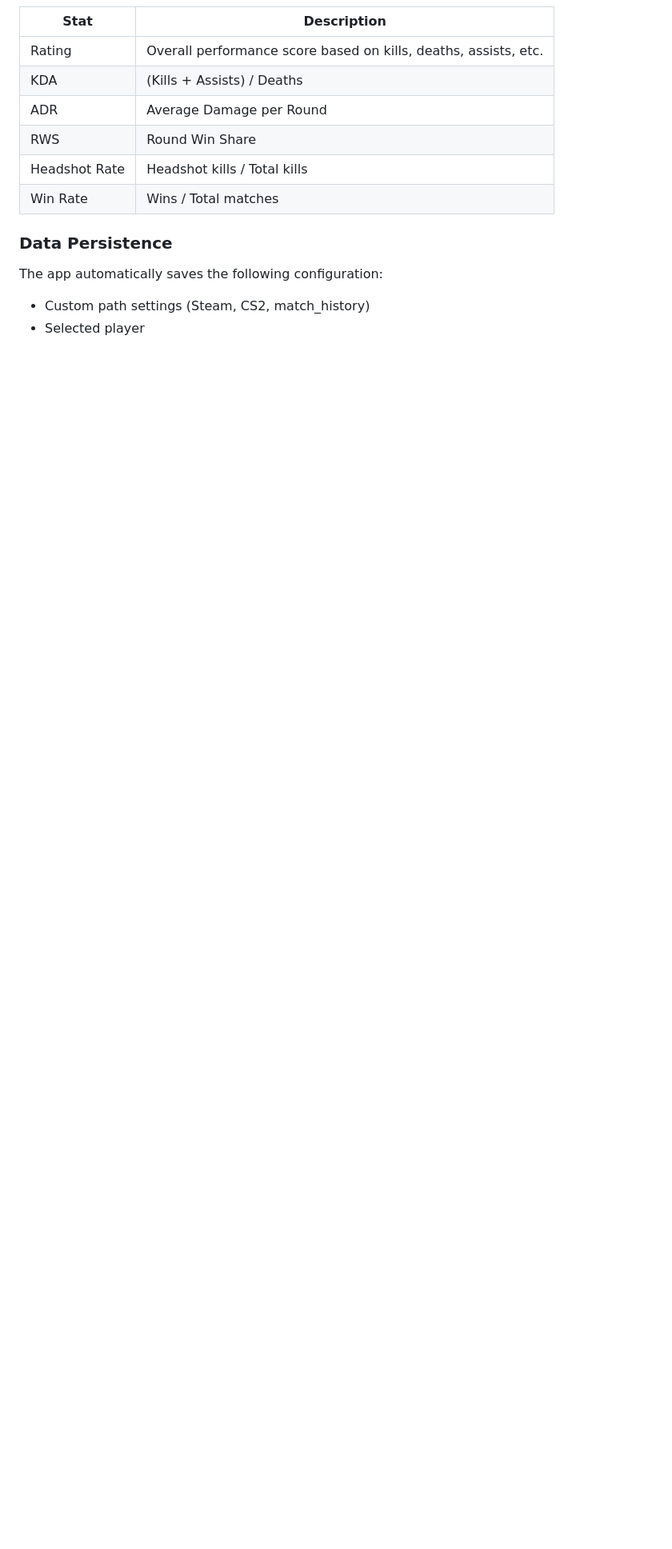
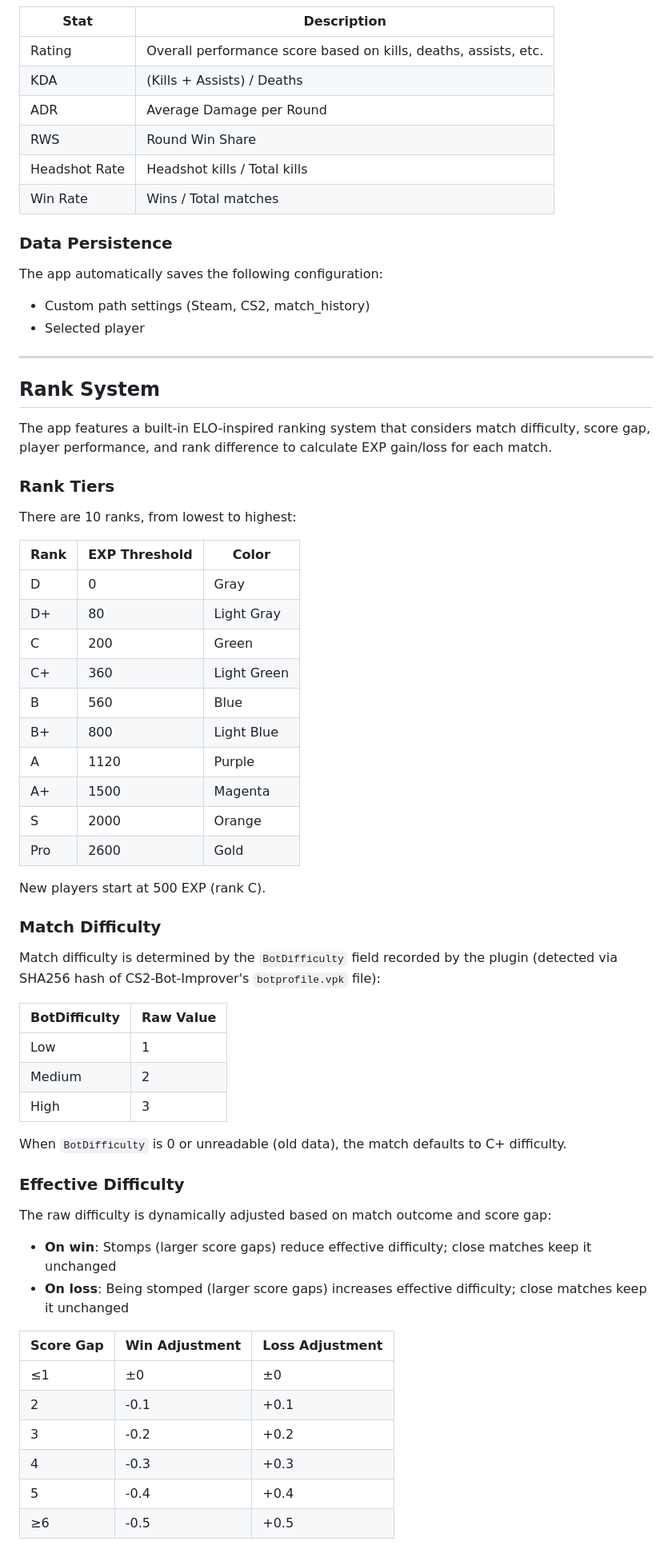
Before and after one commit to TGP258/CS2MatchStatsElectron, a Markdown page: README_EN.md, the part around one of its changes. Shown at 80% size. Rendered like a GitHub page; blank space fills up the shorter version.

Commit message:
docs: add Rank System section to English README

```diff
--- a/README_EN.md
+++ b/README_EN.md
@@ -201,3 +202,57 @@ The app automatically saves the following configuration:
 
 - Custom path settings (Steam, CS2, match_history)
 - Selected player
+
+---
+
+## Rank System
+
+The app features a built-in ELO-inspired ranking system that considers match difficulty, score gap, player performance, and rank difference to calculate EXP gain/loss for each match.
+
+### Rank Tiers
+
+There are 10 ranks, from lowest to highest:
+
+| Rank | EXP Threshold | Color |
+|------|--------------|-------|
+| D | 0 | Gray |
+| D+ | 80 | Light Gray |
+| C | 200 | Green |
+| C+ | 360 | Light Green |
+| B | 560 | Blue |
+| B+ | 800 | Light Blue |
+| A | 1120 | Purple |
+| A+ | 1500 | Magenta |
+| S | 2000 | Orange |
+| Pro | 2600 | Gold |
+
+New players start at 500 EXP (rank C).
+
+### Match Difficulty
+
+Match difficulty is determined by the `BotDifficulty` field recorded by the plugin (detected via SHA256 hash of CS2-Bot-Improver's `botprofile.vpk` file):
+
+| BotDifficulty | Raw Value |
+|---------------|-----------|
+| Low | 1 |
+| Medium | 2 |
+| High | 3 |
+
+When `BotDifficulty` is 0 or unreadable (old data), the match defaults to C+ difficulty.
+
+### Effective Difficulty
+
+The raw difficulty is dynamically adjusted based on match outcome and score gap:
+
+- **On win**: Stomps (larger score gaps) reduce effective difficulty; close matches keep it unchanged
+- **On loss**: Being stomped (larger score gaps) increases effective difficulty; close matches keep it unchanged
+
+| Score Gap | Win Adjustment | Loss Adjustment |
+|-----------|---------------|----------------|
+| ≤1 | ±0 | ±0 |
+| 2 | -0.1 | +0.1 |
+| 3 | -0.2 | +0.2 |
+| 4 | -0.3 | +0.3 |
+| 5 | -0.4 | +0.4 |
+| ≥6 | -0.5 | +0.5 |
+
```
Also changed, not shown: other parts of README_EN.md (+89 -0 lines).
